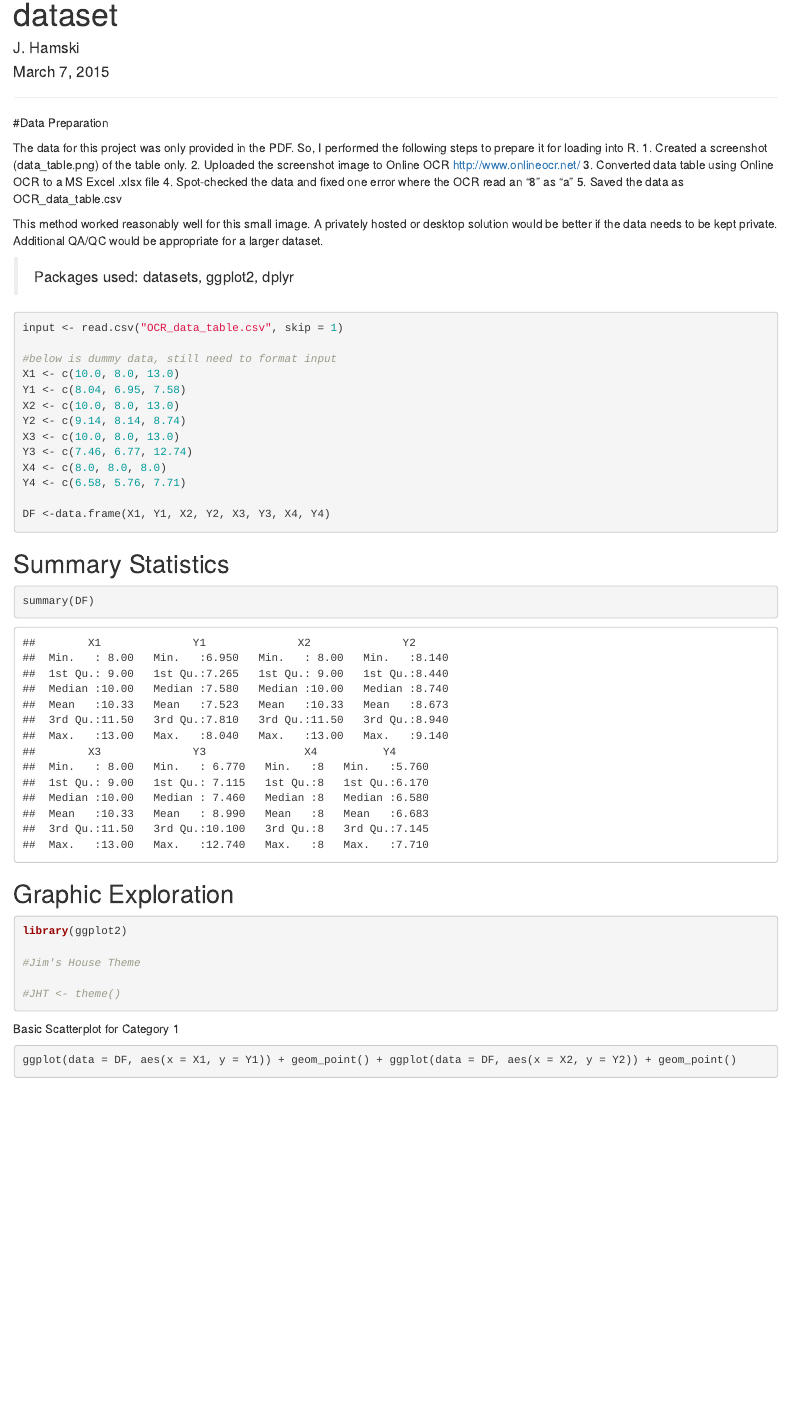
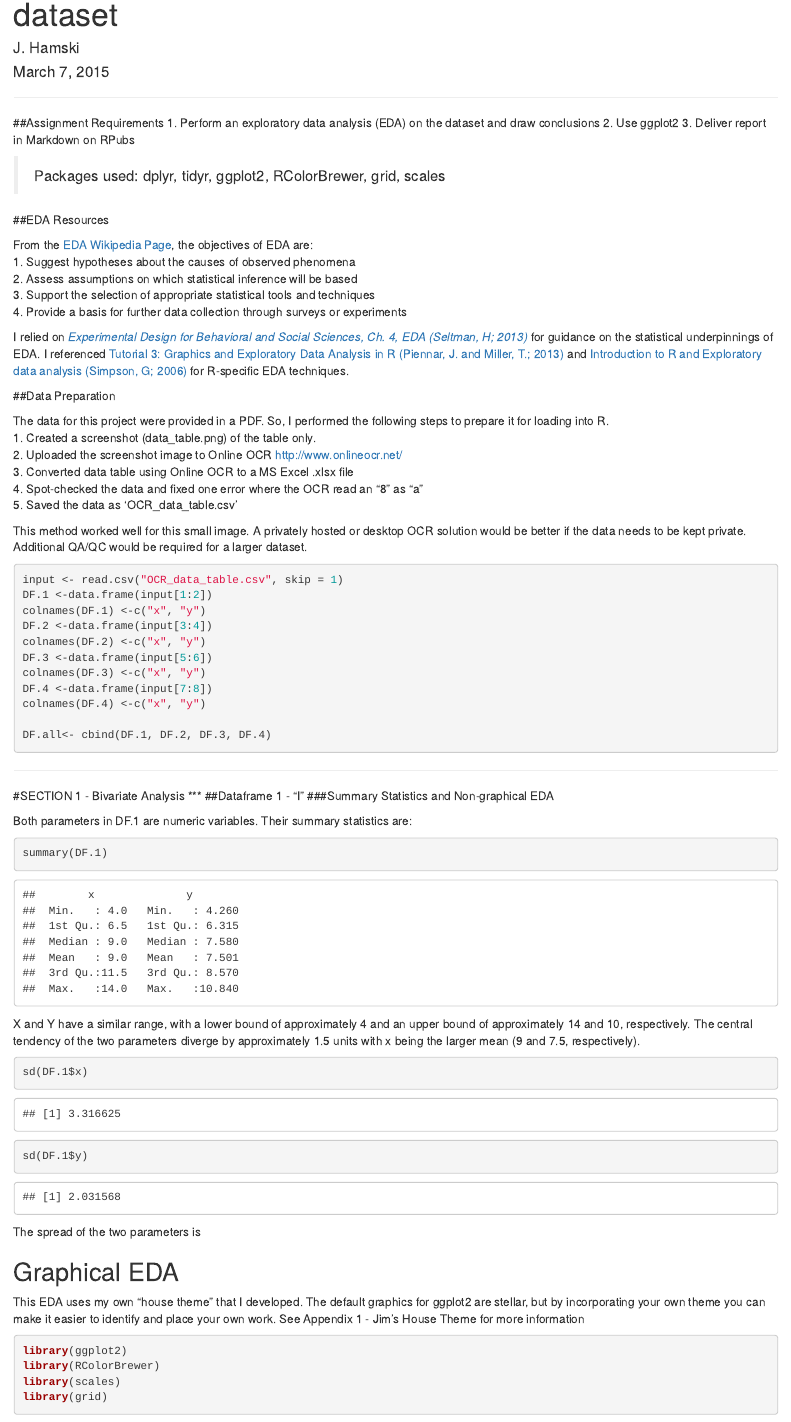
Before and after one commit to jhamski/IS607_Project_2, an R Markdown document (Project_2_EDA.Rmd): the page in a window 1100 px wide, from 70 px down. Rendered offline with R 4.5, knitr and Pandoc, with nearby package versions; some code elsewhere in the file could not run offline.

Commit message:
Added theme, started DF.1 EDA

````diff
--- a/Project_2_EDA.Rmd
+++ b/Project_2_EDA.Rmd
@@ -1,56 +1,81 @@
 ---
-title: "Project 2 Exploratory data analysis using a supplied dataset"
+title: "Project 2 - Exploratory data analysis using a supplied dataset"
 author: "J. Hamski"
 date: "March 7, 2015"
 output: html_document
 ---
 ***
+##Assignment Requirements
+1. Perform an exploratory data analysis (EDA) on the dataset and draw conclusions
+2. Use ggplot2
+3. Deliver report in Markdown on RPubs
 
-#Data Preparation
+> Packages used: dplyr, tidyr, ggplot2, RColorBrewer, grid, scales
 
-The data for this project was only provided in the PDF. So, I performed the following steps to prepare it for loading into R.
+##EDA Resources
+
+From the [EDA Wikipedia Page](http://en.wikipedia.org/wiki/Exploratory_data_analysis), the objectives of EDA are:
+1. Suggest hypotheses about the causes of observed phenomena
+2. Assess assumptions on which statistical inference will be based
+3. Support the selection of appropriate statistical tools and techniques
+4. Provide a basis for further data collection through surveys or experiments
+
+I relied on [*Experimental Design for Behavioral and Social Sciences, Ch. 4, EDA (Seltman, H; 2013)*](http://www.stat.cmu.edu/~hseltman/309/Book/) for guidance on the statistical underpinnings of EDA. I referenced [Tutorial 3: Graphics and Exploratory Data Analysis in R (Piennar, J. and Miller, T.; 2013)](http://bio.fsu.edu/miller/docs/Tutorials/Tutorial3_Graphics.pdf) and [Introduction to R and Exploratory data analysis (Simpson, G; 2006)](http://cc.oulu.fi/~jarioksa/opetus/metodi/eda.pdf) for R-specific EDA techniques.
+
+##Data Preparation
+
+The data for this project were provided in a PDF. So, I performed the following steps to prepare it for loading into R.
 1. Created a screenshot (data_table.png) of the table only.
 2. Uploaded the screenshot image to Online OCR http://www.onlineocr.net/
 3. Converted data table using Online OCR to a MS Excel .xlsx file
 4. Spot-checked the data and fixed one error where the OCR read an "8" as "a"
-5. Saved the data as OCR_data_table.csv
+5. Saved the data as 'OCR_data_table.csv'
 
-This method worked reasonably well for this small image. A privately hosted or desktop solution would be better if the data needs to be kept private. Additional QA/QC would be appropriate for a larger dataset.
-
-> Packages used: datasets, ggplot2, dplyr
+This method worked well for this small image. A privately hosted or desktop OCR solution would be better if the data needs to be kept private. Additional QA/QC would be required for a larger dataset.
 
 ```{r, echo=FALSE, warning=FALSE, error=FALSE, message=FALSE}
 library(dplyr)
 library(tidyr)
 ```
 ```{r}
+input <- read.csv("OCR_data_table.csv", skip = 1)
+DF.1 <-data.frame(input[1:2])
+colnames(DF.1) <-c("x", "y")
+DF.2 <-data.frame(input[3:4])
+colnames(DF.2) <-c("x", "y")
+DF.3 <-data.frame(input[5:6])
+colnames(DF.3) <-c("x", "y")
+DF.4 <-data.frame(input[7:8])
+colnames(DF.4) <-c("x", "y")
 
-input <- read.csv("OCR_data_table.csv", skip = 1)
+DF.all<- cbind(DF.1, DF.2, DF.3, DF.4)
+```
+***
+#SECTION 1 - Bivariate Analysis
+***
+##Dataframe 1 - "I"
+###Summary Statistics and Non-graphical EDA
 
-#below is dummy data, still need to format input
-X1 <- c(10.0, 8.0, 13.0)
-Y1 <- c(8.04, 6.95, 7.58)
-X2 <- c(10.0, 8.0, 13.0)
-Y2 <- c(9.14, 8.14, 8.74)
-X3 <- c(10.0, 8.0, 13.0)
-Y3 <- c(7.46, 6.77, 12.74)
-X4 <- c(8.0, 8.0, 8.0)
-Y4 <- c(6.58, 5.76, 7.71)
-
-DF <-data.frame(X1, Y1, X2, Y2, X3, Y3, X4, Y4)
+Both parameters in DF.1 are numeric variables. Their summary statistics are:
+```{r}
+summary(DF.1)
 ```
-
-## Summary Statistics
+X and Y have a similar range, with a lower bound of approximately 4 and an upper bound of approximately 14 and 10, respectively. The central tendency of the two parameters diverge by approximately 1.5 units with x being the larger mean (9 and 7.5, respectively).
 
 ```{r}
-summary(DF)
+sd(DF.1$x)
+sd(DF.1$y)
+```
+The spread of the two parameters is
+
+## Graphical EDA
+This EDA uses my own "house theme" that I developed. The default graphics for ggplot2 are stellar, but by incorporating your own theme you can make it easier to identify and place your own work. See Appendix 1 - Jim's House Theme for more information
+```{r, warning=FALSE}
+library(ggplot2)
+library(RColorBrewer)
+library(scales)
+library(grid)
+
 ```
 
 
-## Graphic Exploration
-```{r, warning=FALSE}
-library(ggplot2)
-
-#Jim's House Theme
-
-#JHT <- theme()
@@ -57,3 +85,2 @@ library(ggplot2)
 ```
 
-Basic Scatterplot for Category 1
@@ -60,2 +100 @@ Basic Scatterplot for Category 1
 ```{r}
-ggplot(data = DF, aes(x = X1, y = Y1)) + geom_point() + ggplot(data = DF, aes(x = X2, y = Y2)) + geom_point()
````
Also changed, not shown: Project_2_EDA.html, Project_2_EDA.Rmd (65 more changed lines).
